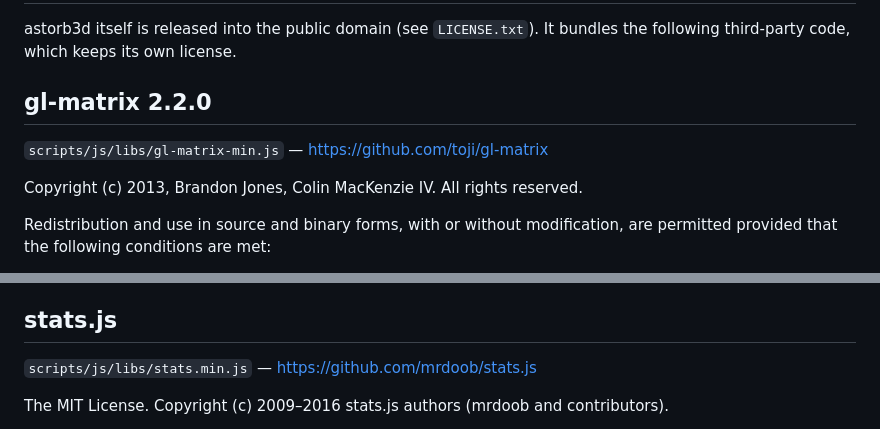
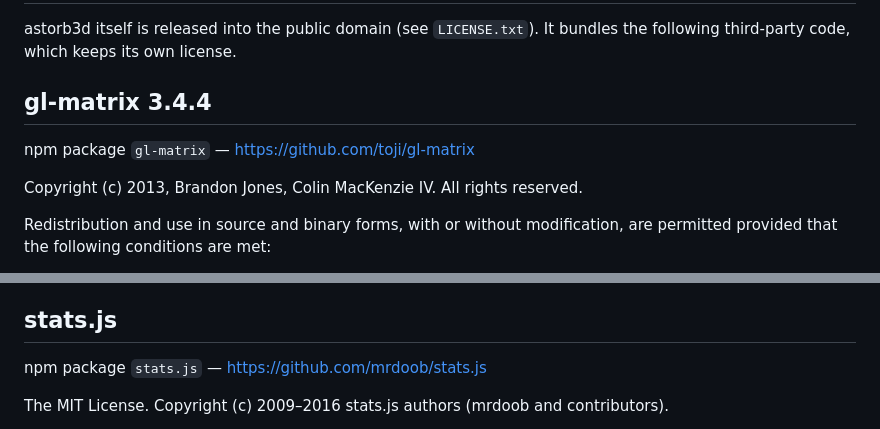
Before and after one commit to jwshaffstall/asteroid-orbit-3d-webgl, a Markdown page: THIRD_PARTY_NOTICES.md, 2 parts joined by grey strips. GitHub-like rendering.

Commit message:
Update THIRD_PARTY_NOTICES.md: revise gl-matrix and stats.js references to use npm packages

```diff
--- a/THIRD_PARTY_NOTICES.md
+++ b/THIRD_PARTY_NOTICES.md
@@ -2,9 +2,9 @@
 
 astorb3d itself is released into the public domain (see `LICENSE.txt`). It bundles the following third-party code, which keeps its own license.
 
-## gl-matrix 2.2.0
+## gl-matrix 3.4.4
 
-`scripts/js/libs/gl-matrix-min.js` — <https://github.com/toji/gl-matrix>
+npm package `gl-matrix` — <https://github.com/toji/gl-matrix>
 
 Copyright (c) 2013, Brandon Jones, Colin MacKenzie IV. All rights reserved.
 
@@ -17,7 +17,7 @@ THIS SOFTWARE IS PROVIDED BY THE COPYRIGHT HOLDERS AND CONTRIBUTORS "AS IS" AND
 
 ## stats.js
 
-`scripts/js/libs/stats.min.js` — <https://github.com/mrdoob/stats.js>
+npm package `stats.js` — <https://github.com/mrdoob/stats.js>
 
 The MIT License. Copyright (c) 2009–2016 stats.js authors (mrdoob and contributors).
 
```
